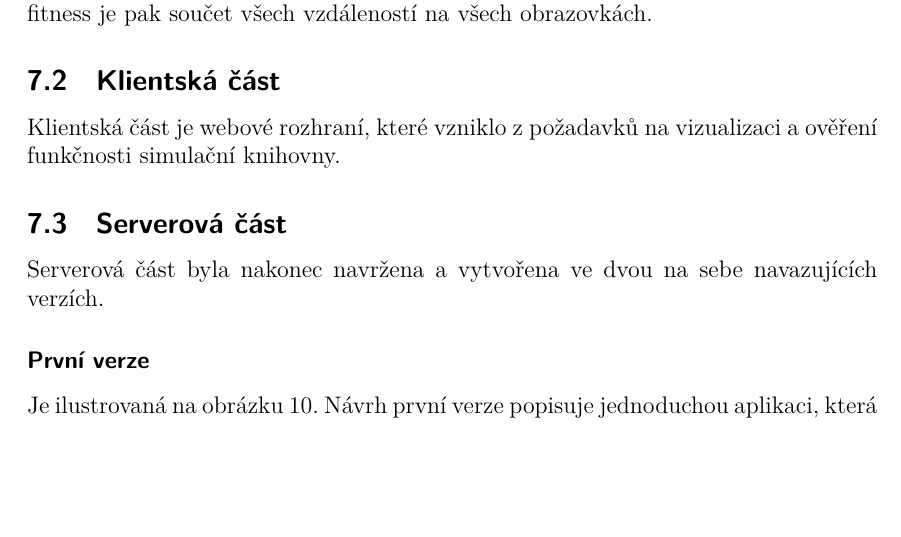
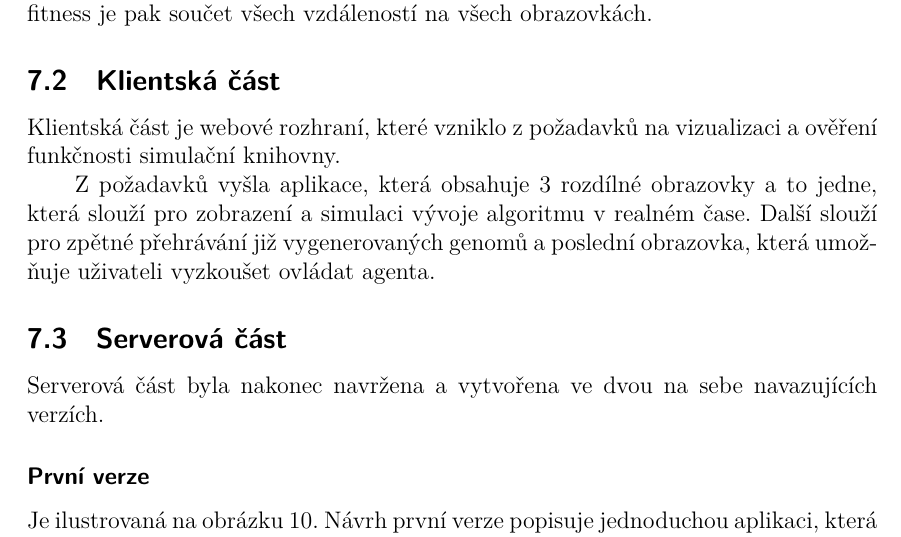
Before and after one commit to Hnatekmar/Diplomka, a LaTeX thesis (diplomka.tex, which reads navrhReseni.tex): part of page 28 of 45, cut so that both start at the same text, the shorter picture padded with empty space. Compiled offline with XeLaTeX; a LaTeX package or settings file that is missing is left out.

Commit message:
Mooooooore

```diff
--- a/navrhReseni.tex
+++ b/navrhReseni.tex
@@ -62,9 +62,10 @@ Fitness funkce je důležitou součástí simulace, která zásadně ovlivňuje
 
 Po několika pokusech a konzultaci s vedoucím práce byla jako metrika úspěchu agenta zvolena celková vzdálenost, kterou je agent schopný překonat v průběhu jedné generace. Výpočet je realizován s pomocí RoadDirectoru, který si při každém přechodu zaznamená bod, ve kterém se po přesunu agent nachází. Výsledná fitness je pak součet uražených vzdáleností pro každou místnost. Road direktor si pro každou obrazovku uchovává vzdálenost, kterou agent v dané obrazovce překonal. Výsledným fitness je pak součet všech vzdáleností na všech obrazovkách.
 
-
 \sekce{Klientská část}
 Klientská část je webové rozhraní, které vzniklo z požadavků na vizualizaci a ověření funkčnosti simulační knihovny.
+
+Z požadavků vyšla aplikace, která obsahuje 3 rozdílné obrazovky a to jedne, která slouží pro zobrazení a simulaci vývoje algoritmu v realném čase. Další slouží pro zpětné přehrávání již vygenerovaných genomů a poslední obrazovka, která umožňuje uživateli vyzkoušet ovládat agenta.
 
 \sekce{Serverová část}
 Serverová část byla nakonec navržena a vytvořena ve dvou na sebe navazujících verzích.
```
Also changed, not shown: diplomka.pdf.
